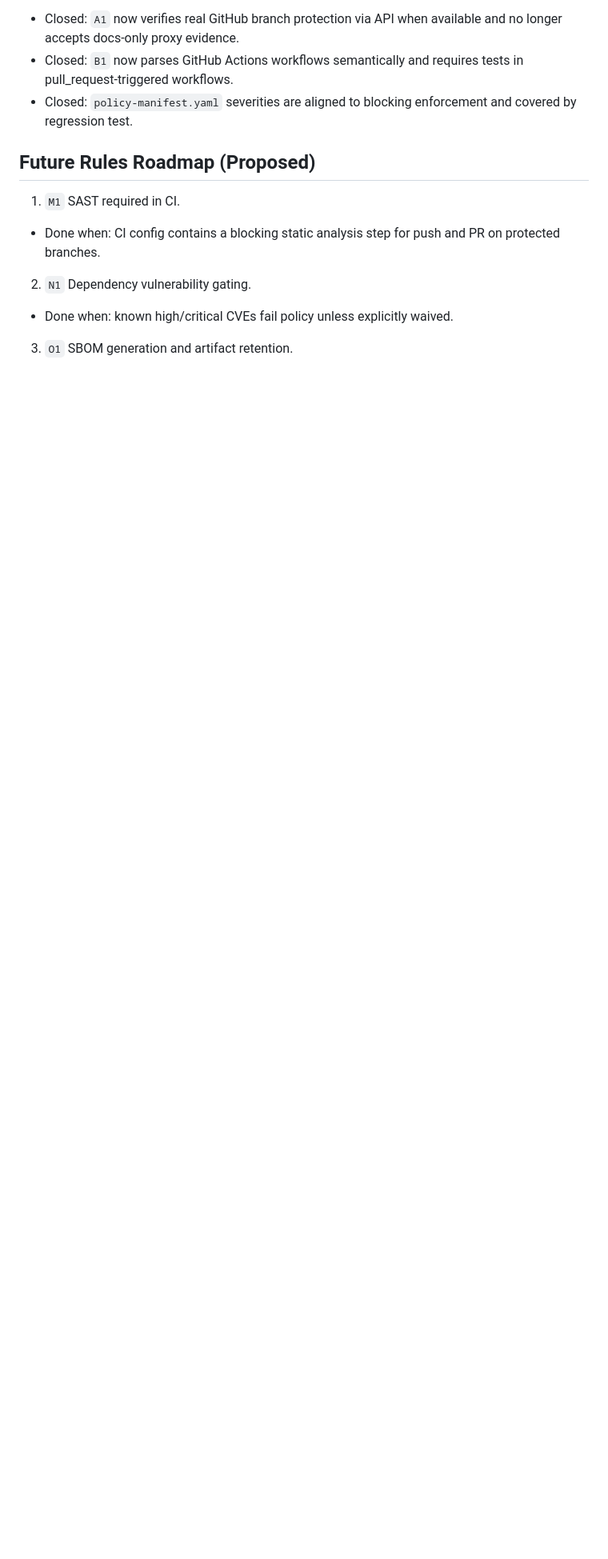
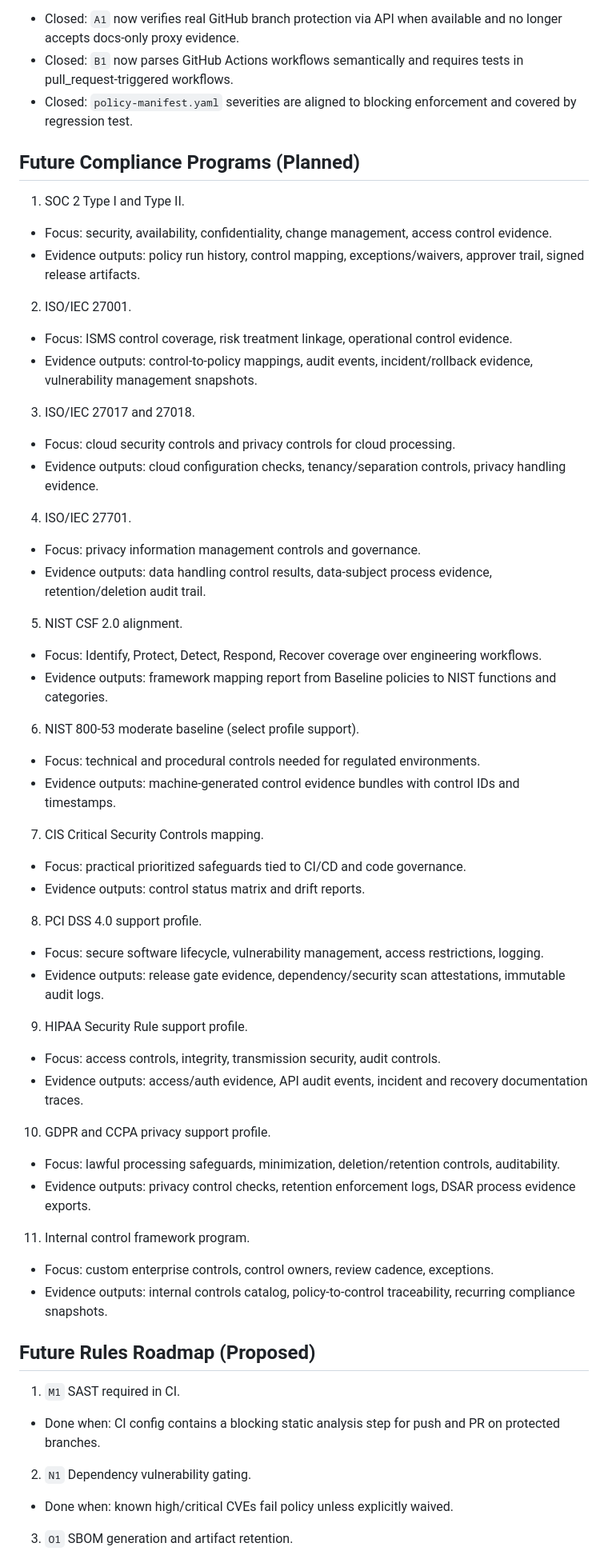
Before and after one commit to johndansu/Baseline, a Markdown page: README.REMAINING.md, the part around the change. Shown at 80% size. Rendered like a GitHub page; blank space fills up the shorter version.

Commit message:
docs: add planned compliance program roadmap

```diff
--- a/README.REMAINING.md
+++ b/README.REMAINING.md
@@ -55,6 +55,51 @@ Compliance integrity status:
 - Closed: `A1` now verifies real GitHub branch protection via API when available and no longer accepts docs-only proxy evidence.
 - Closed: `B1` now parses GitHub Actions workflows semantically and requires tests in pull_request-triggered workflows.
 - Closed: `policy-manifest.yaml` severities are aligned to blocking enforcement and covered by regression test.
+
+## Future Compliance Programs (Planned)
+1. SOC 2 Type I and Type II.
+- Focus: security, availability, confidentiality, change management, access control evidence.
+- Evidence outputs: policy run history, control mapping, exceptions/waivers, approver trail, signed release artifacts.
+
+2. ISO/IEC 27001.
+- Focus: ISMS control coverage, risk treatment linkage, operational control evidence.
+- Evidence outputs: control-to-policy mappings, audit events, incident/rollback evidence, vulnerability management snapshots.
+
+3. ISO/IEC 27017 and 27018.
+- Focus: cloud security controls and privacy controls for cloud processing.
+- Evidence outputs: cloud configuration checks, tenancy/separation controls, privacy handling evidence.
+
+4. ISO/IEC 27701.
+- Focus: privacy information management controls and governance.
+- Evidence outputs: data handling control results, data-subject process evidence, retention/deletion audit trail.
+
+5. NIST CSF 2.0 alignment.
+- Focus: Identify, Protect, Detect, Respond, Recover coverage over engineering workflows.
+- Evidence outputs: framework mapping report from Baseline policies to NIST functions and categories.
+
+6. NIST 800-53 moderate baseline (select profile support).
+- Focus: technical and procedural controls needed for regulated environments.
+- Evidence outputs: machine-generated control evidence bundles with control IDs and timestamps.
+
+7. CIS Critical Security Controls mapping.
+- Focus: practical prioritized safeguards tied to CI/CD and code governance.
+- Evidence outputs: control status matrix and drift reports.
+
+8. PCI DSS 4.0 support profile.
+- Focus: secure software lifecycle, vulnerability management, access restrictions, logging.
+- Evidence outputs: release gate evidence, dependency/security scan attestations, immutable audit logs.
+
+9. HIPAA Security Rule support profile.
+- Focus: access controls, integrity, transmission security, audit controls.
+- Evidence outputs: access/auth evidence, API audit events, incident and recovery documentation traces.
+
+10. GDPR and CCPA privacy support profile.
+- Focus: lawful processing safeguards, minimization, deletion/retention controls, auditability.
+- Evidence outputs: privacy control checks, retention enforcement logs, DSAR process evidence exports.
+
+11. Internal control framework program.
+- Focus: custom enterprise controls, control owners, review cadence, exceptions.
+- Evidence outputs: internal controls catalog, policy-to-control traceability, recurring compliance snapshots.
 
 ## Future Rules Roadmap (Proposed)
 1. `M1` SAST required in CI.
```
